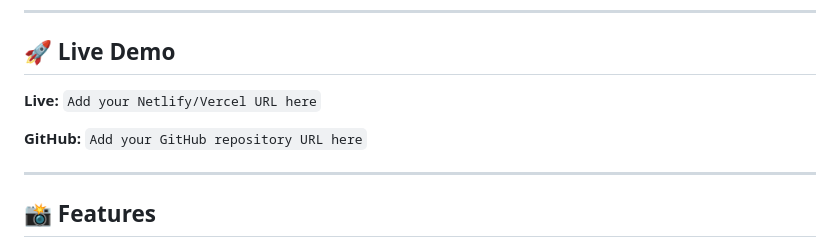
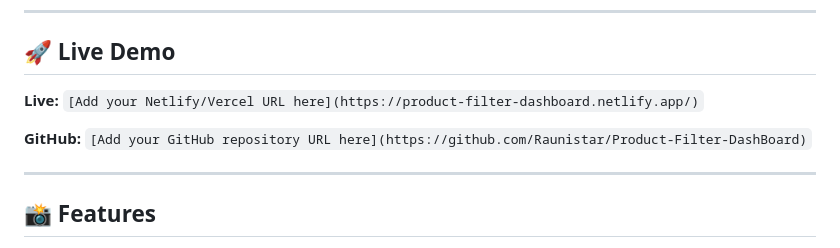
Before and after one commit to Raunistar/Product-Filter-DashBoard, a Markdown page: README.md, the part around the change. Rendered like a GitHub page.

Commit message:
Update live demo and GitHub links in README

```diff
--- a/README.md
+++ b/README.md
@@ -8,9 +8,9 @@ The project focuses on practical frontend skills such as **DOM manipulation, arr
 
 ## 🚀 Live Demo
 
-**Live:** `Add your Netlify/Vercel URL here`
+**Live:** `[Add your Netlify/Vercel URL here](https://product-filter-dashboard.netlify.app/)`
 
-**GitHub:** `Add your GitHub repository URL here`
+**GitHub:** `[Add your GitHub repository URL here](https://github.com/Raunistar/Product-Filter-DashBoard)`
 
 ---
 
```
